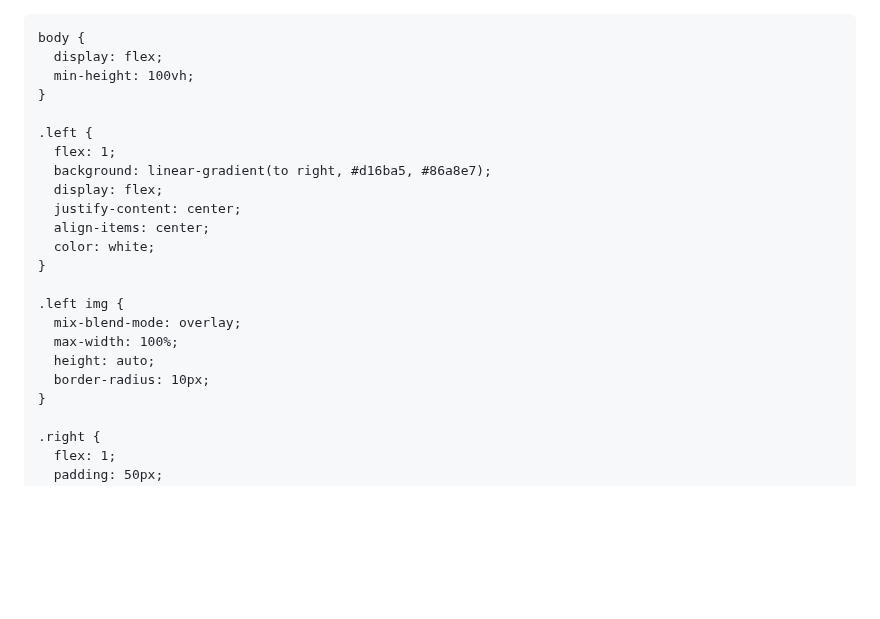
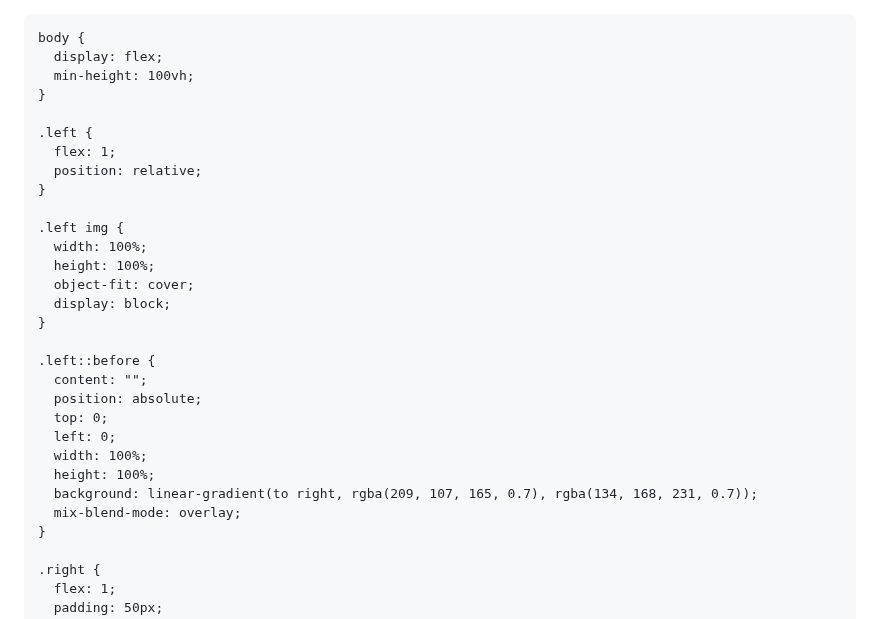
Before and after one commit to Hassn225/Fyp, a Markdown page: README.md, the part around one of its changes. Rendered like a GitHub page; blank space fills up the shorter version.

```diff
--- a/README.md
+++ b/README.md
@@ -1,3 +1,4 @@
+<!DOCTYPE html>
 <html lang="en">
 <head>
   <meta charset="UTF-8">
@@ -17,18 +18,25 @@
 
     .left {
       flex: 1;
-      background: linear-gradient(to right, #d16ba5, #86a8e7);
-      display: flex;
-      justify-content: center;
-      align-items: center;
-      color: white;
+      position: relative;
     }
 
     .left img {
+      width: 100%;
+      height: 100%;
+      object-fit: cover;
+      display: block;
+    }
+
+    .left::before {
+      content: "";
+      position: absolute;
+      top: 0;
+      left: 0;
+      width: 100%;
+      height: 100%;
+      background: linear-gradient(to right, rgba(209, 107, 165, 0.7), rgba(134, 168, 231, 0.7));
       mix-blend-mode: overlay;
-      max-width: 100%;
-      height: auto;
-      border-radius: 10px;
     }
 
     .right {
```
Also changed, not shown: other parts of README.md (+32 -34 lines).
